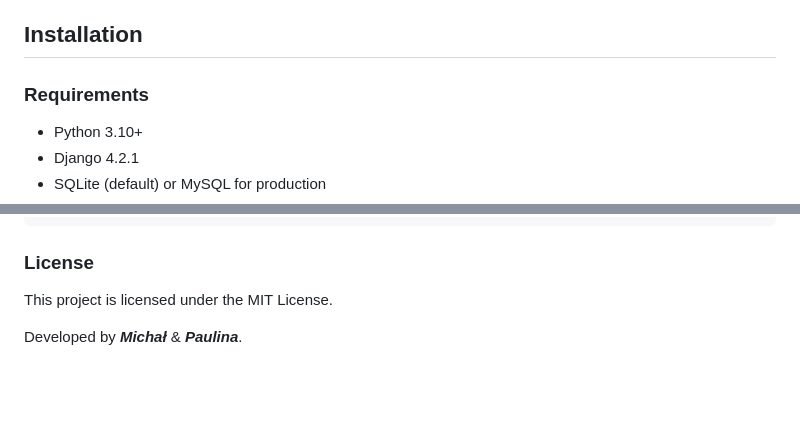
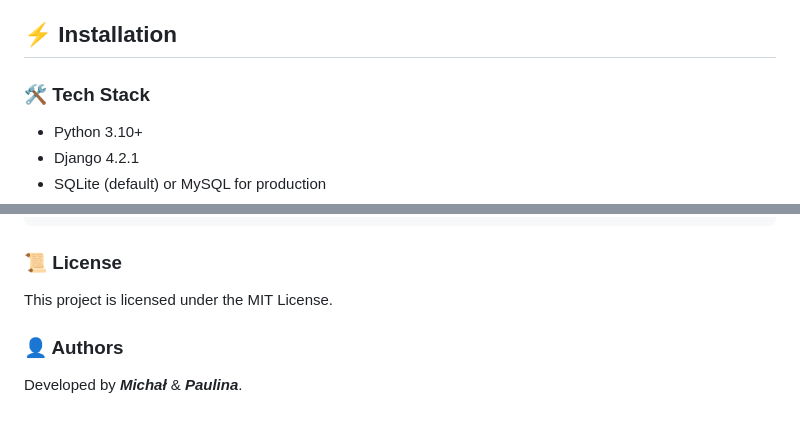
Before and after one commit to draprar/django-tonguetwister_lingwolamki, a Markdown page: README.md, 2 parts joined by grey strips. GitHub-like rendering; blank space fills up the shorter version.

````diff
--- a/README.md
+++ b/README.md
@@ -28,9 +28,9 @@ LingwoŁamki is a Django web application designed to help users enhance their vo
 - **Responsive Design**: Optimized for both desktop and mobile views, providing a seamless experience across different devices.
 - **Polish Language Support**: Fully localized for Polish-speaking users, from UI to error messages and notifications.
 
-## Installation
+## ⚡ Installation
 
-### Requirements
+### 🛠️ Tech Stack
 
 - Python 3.10+
 - Django 4.2.1
@@ -126,7 +126,8 @@ lingwolamki/
 └── manage.py             # Django project management script
 ```
 
-### License
+### 📜 License
 This project is licensed under the MIT License.
 
+### 👤 Authors
 Developed by ***Michał*** & ***Paulina***.
````
Also changed, not shown: other parts of README.md (+3 -3 lines).
